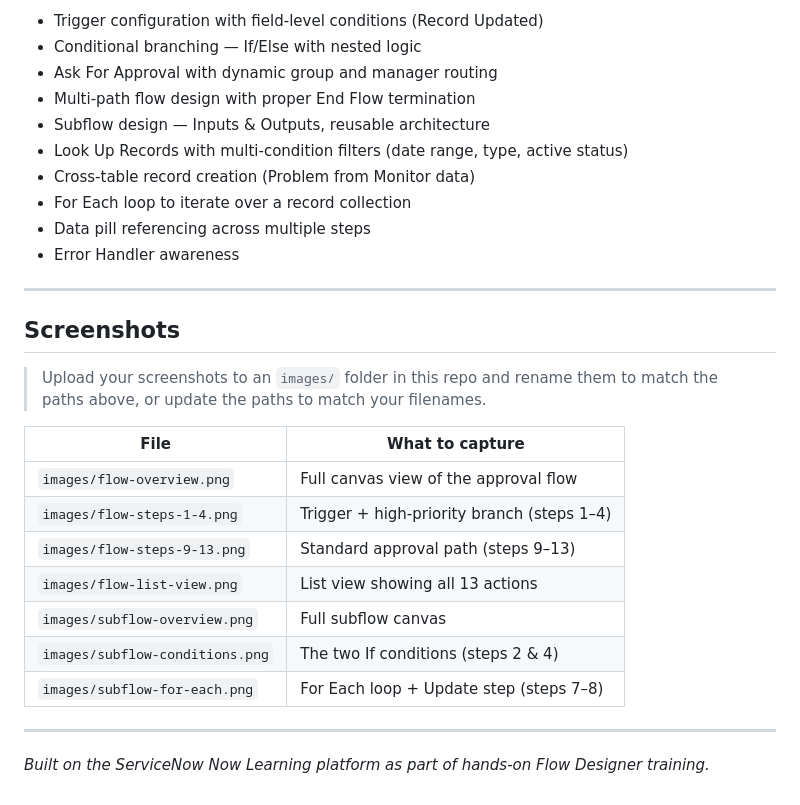
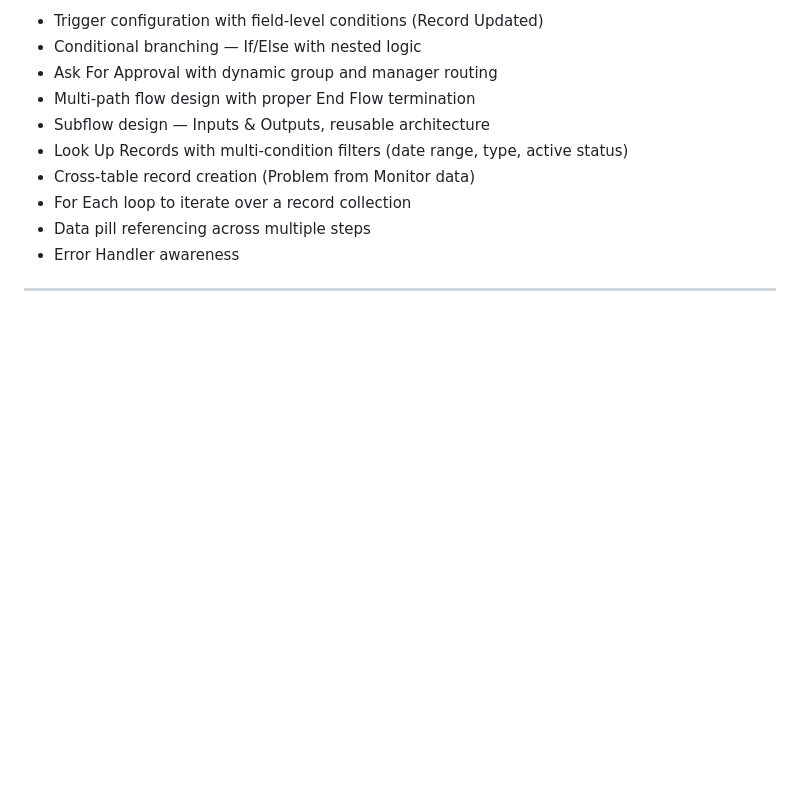
Before and after one commit to jmulumbi/ServiceNow-Instance-Projects, a Markdown page: Flow Designer.md, the part around the change. Drawn GitHub-style; blank space fills up the shorter version.

```diff
--- a/Flow Designer.md
+++ b/Flow Designer.md
@@ -94,21 +94,3 @@ A **reusable subflow** that can be called from any flow in the Social Media Mana
 - Error Handler awareness
 
 ---
-
-## Screenshots
-
-> Upload your screenshots to an `images/` folder in this repo and rename them to match the paths above, or update the paths to match your filenames.
-
-| File | What to capture |
-|---|---|
-| `images/flow-overview.png` | Full canvas view of the approval flow |
-| `images/flow-steps-1-4.png` | Trigger + high-priority branch (steps 1–4) |
-| `images/flow-steps-9-13.png` | Standard approval path (steps 9–13) |
-| `images/flow-list-view.png` | List view showing all 13 actions |
-| `images/subflow-overview.png` | Full subflow canvas |
-| `images/subflow-conditions.png` | The two If conditions (steps 2 & 4) |
-| `images/subflow-for-each.png` | For Each loop + Update step (steps 7–8) |
-
----
-
-*Built on the ServiceNow Now Learning platform as part of hands-on Flow Designer training.*
```
